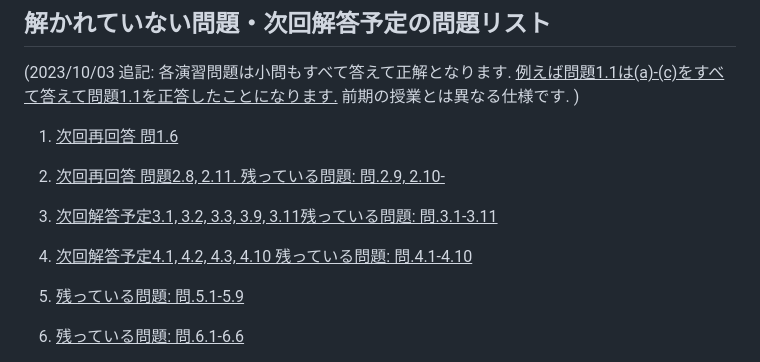
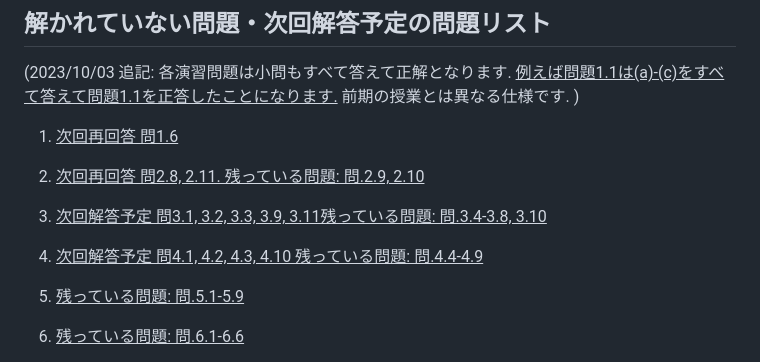
Before and after one commit to masataka123/2023_winter_generaltopology, a Markdown page: README.md, the part around the change. GitHub-like rendering.

```diff
--- a/README.md
+++ b/README.md
@@ -100,11 +100,11 @@
 
 1. <u>次回再回答 問1.6</u>
 
-2. <u>次回再回答 問題2.8, 2.11. 残っている問題: 問.2.9, 2.10-</u>
+2. <u>次回再回答 問2.8, 2.11. 残っている問題: 問.2.9, 2.10</u>
 
-3. <u>次回解答予定3.1, 3.2, 3.3, 3.9, 3.11残っている問題: 問.3.1-3.11</u>
+3. <u>次回解答予定 問3.1, 3.2, 3.3, 3.9, 3.11残っている問題: 問.3.4-3.8, 3.10</u>
 
-4. <u>次回解答予定4.1, 4.2, 4.3, 4.10 残っている問題: 問.4.1-4.10</u>
+4. <u>次回解答予定 問4.1, 4.2, 4.3, 4.10 残っている問題: 問.4.4-4.9</u>
 
 5. <u>残っている問題: 問.5.1-5.9</u>
 
```
